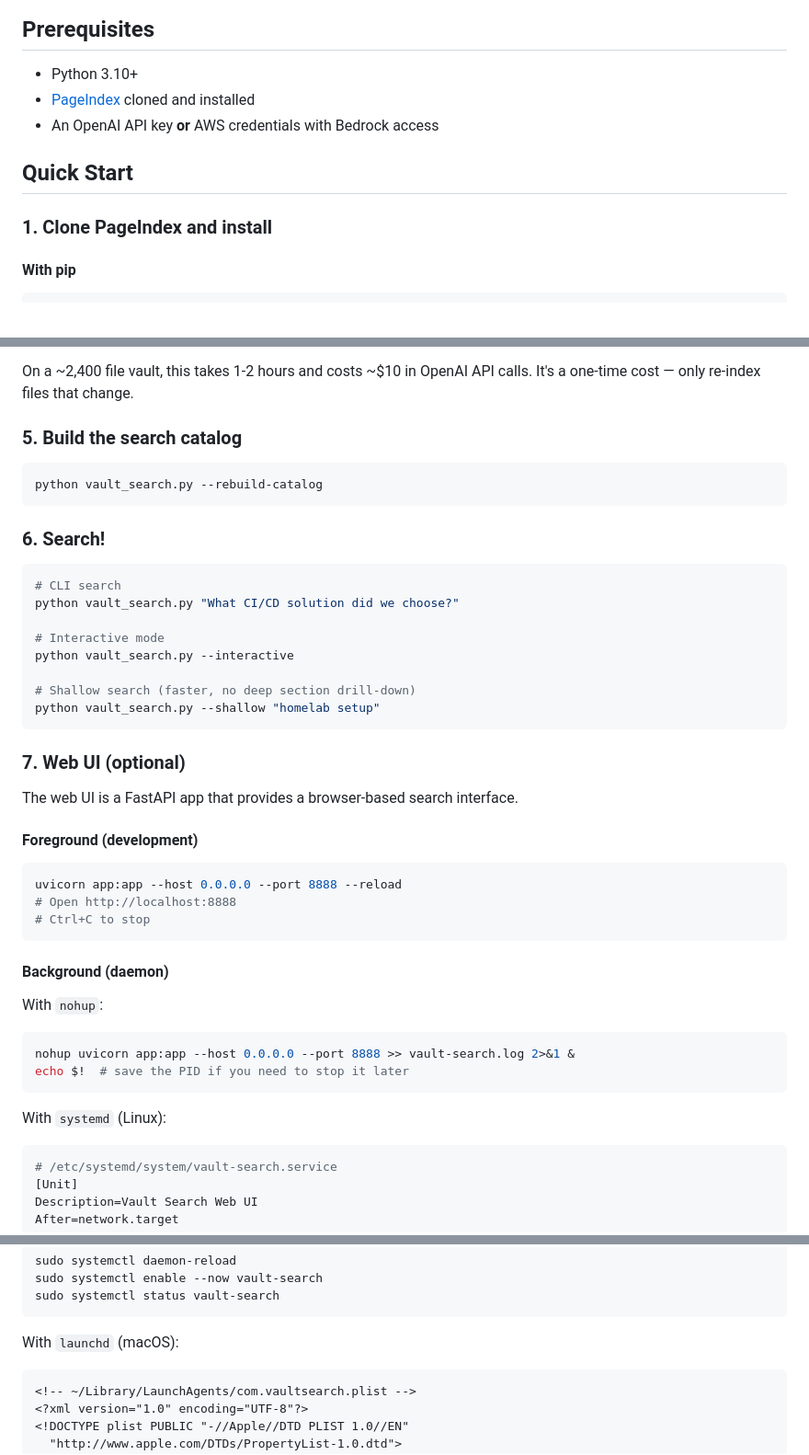
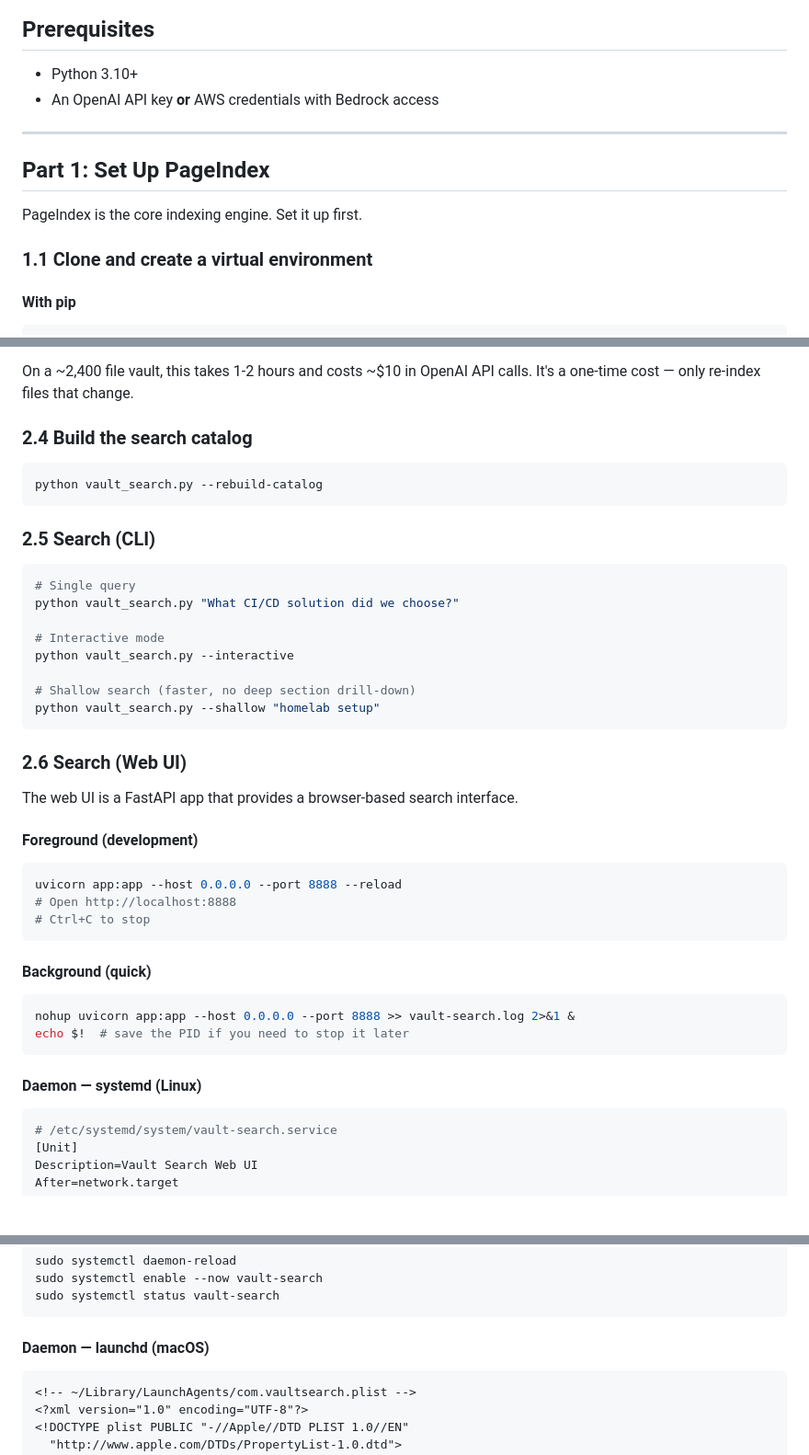
Before and after one commit to Bluesun-Networks/pageindex-vault-tools, a Markdown page: README.md, 3 parts joined by grey strips. Shown at 92% size. Drawn GitHub-style; blank space fills up the shorter version.

````diff
--- a/README.md
+++ b/README.md
@@ -13,12 +13,15 @@ Instead of chunking documents and embedding them into vectors (traditional RAG),
 ## Prerequisites
 
 - Python 3.10+
-- [PageIndex](https://github.com/VectifyAI/PageIndex) cloned and installed
 - An OpenAI API key **or** AWS credentials with Bedrock access
 
-## Quick Start
+---
 
-### 1. Clone PageIndex and install
+## Part 1: Set Up PageIndex
+
+PageIndex is the core indexing engine. Set it up first.
+
+### 1.1 Clone and create a virtual environment
 
 #### With pip
 ```bash
@@ -76,16 +131,16 @@ This will:
 
 On a ~2,400 file vault, this takes 1-2 hours and costs ~$10 in OpenAI API calls. It's a one-time cost — only re-index files that change.
 
-### 5. Build the search catalog
+### 2.4 Build the search catalog
 
 ```bash
 python vault_search.py --rebuild-catalog
 ```
 
-### 6. Search!
+### 2.5 Search (CLI)
 
 ```bash
-# CLI search
+# Single query
 python vault_search.py "What CI/CD solution did we choose?"
 
 # Interactive mode
@@ -95,7 +150,7 @@ python vault_search.py --interactive
 python vault_search.py --shallow "homelab setup"
 ```
 
-### 7. Web UI (optional)
+### 2.6 Search (Web UI)
 
 The web UI is a FastAPI app that provides a browser-based search interface.
 
@@ -107,15 +162,15 @@ uvicorn app:app --host 0.0.0.0 --port 8888 --reload
 # Ctrl+C to stop
 ```
 
-#### Background (daemon)
+#### Background (quick)
 
-With `nohup`:
 ```bash
 nohup uvicorn app:app --host 0.0.0.0 --port 8888 >> vault-search.log 2>&1 &
 echo $!  # save the PID if you need to stop it later
 ```
 
-With `systemd` (Linux):
+#### Daemon — systemd (Linux)
+
 ```ini
 # /etc/systemd/system/vault-search.service
 [Unit]
@@ -141,7 +196,8 @@ sudo systemctl enable --now vault-search
 sudo systemctl status vault-search
 ```
 
-With `launchd` (macOS):
+#### Daemon — launchd (macOS)
+
 ```xml
 <!-- ~/Library/LaunchAgents/com.vaultsearch.plist -->
 <?xml version="1.0" encoding="UTF-8"?>
````
Also changed, not shown: other parts of README.md (+60 -6 lines).
